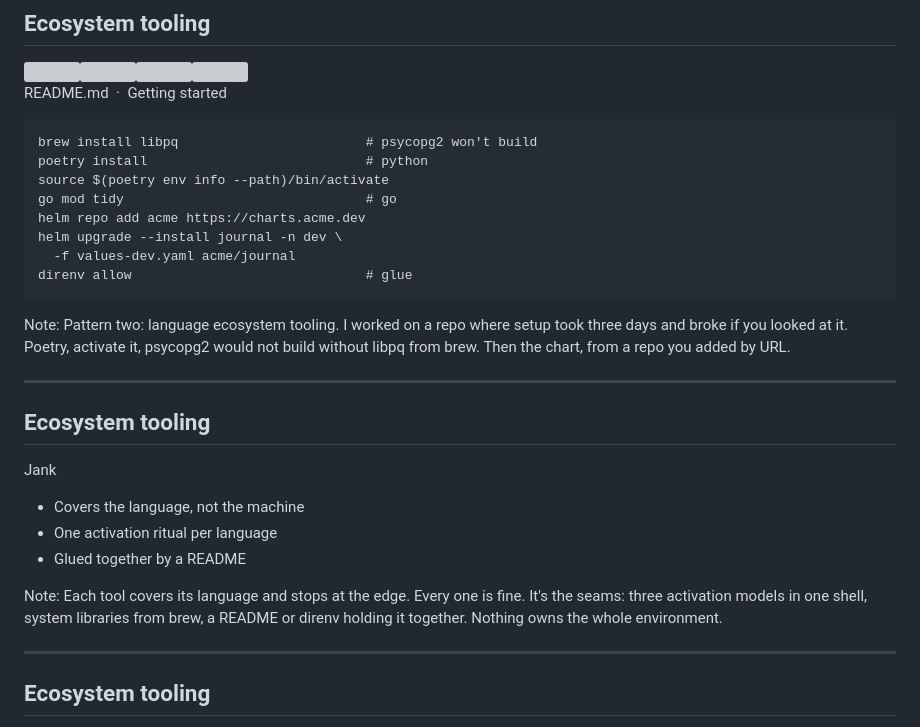
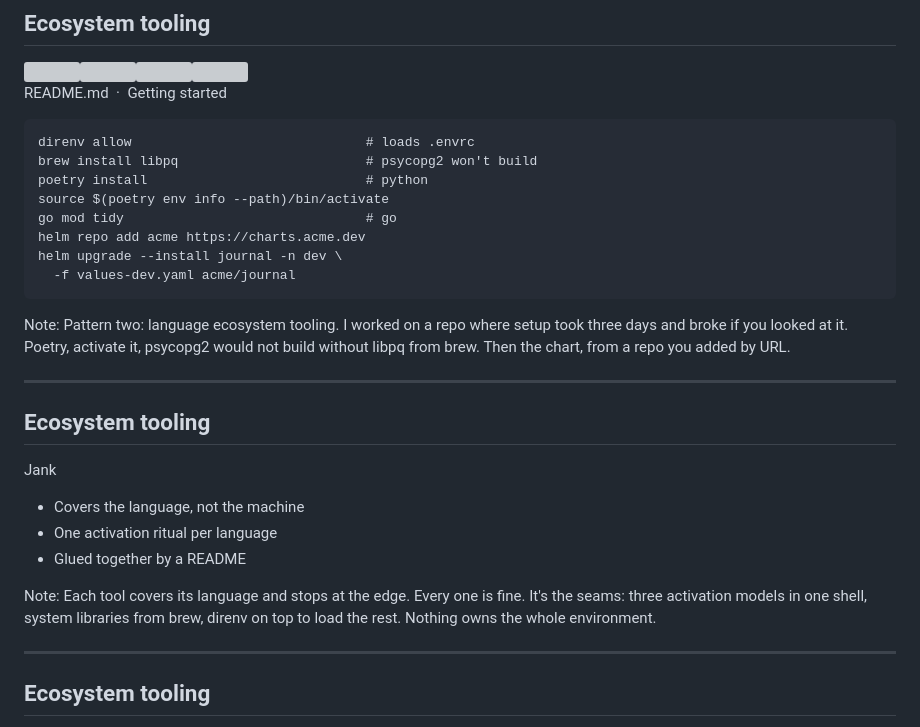
Before and after one commit to devusb/salvage-title-software, a Markdown page: slides/04-language.md, the part around the change. Rendered like a GitHub page; grey boxes are pictures that could not be loaded.

Commit message:
fix: direnv allow is step zero in the README, where it belongs

```diff
--- a/slides/04-language.md
+++ b/slides/04-language.md
@@ -4,14 +4,14 @@
 <div class="logo cluster"><img class="minor a" src="slides/logos/go.svg" /><img class="minor b" src="slides/logos/kubernetes.svg" /><img class="mark" src="slides/logos/python.svg" /><img class="cel" src="slides/cel-on.svg" /></div>
 <div class="code">
 <p class="path">README.md &nbsp;·&nbsp; Getting started</p>
-<pre><code class="language-bash">brew install libpq                        # psycopg2 won't build
+<pre><code class="language-bash">direnv allow                              # loads .envrc
+brew install libpq                        # psycopg2 won't build
 poetry install                            # python
 source $(poetry env info --path)/bin/activate
 go mod tidy                               # go
 helm repo add acme https://charts.acme.dev
 helm upgrade --install journal -n dev \
-  -f values-dev.yaml acme/journal
-direnv allow                              # glue</code></pre>
+  -f values-dev.yaml acme/journal</code></pre>
 </div>
 </div>
 
@@ -29,7 +29,7 @@ Note: Pattern two: language ecosystem tooling. I worked on a repo where setup to
 <li>Glued together by a README</li>
 </ul>
 
-Note: Each tool covers its language and stops at the edge. Every one is fine. It's the seams: three activation models in one shell, system libraries from brew, a README or direnv holding it together. Nothing owns the whole environment.
+Note: Each tool covers its language and stops at the edge. Every one is fine. It's the seams: three activation models in one shell, system libraries from brew, direnv on top to load the rest. Nothing owns the whole environment.
 
 ---
 
```
